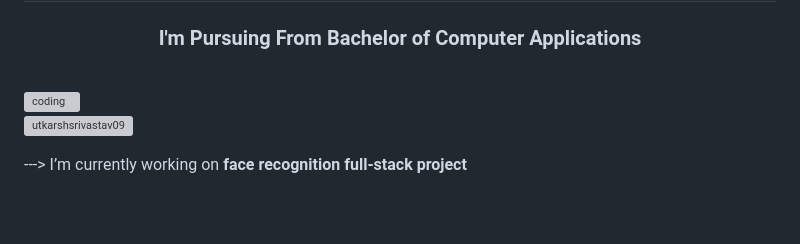
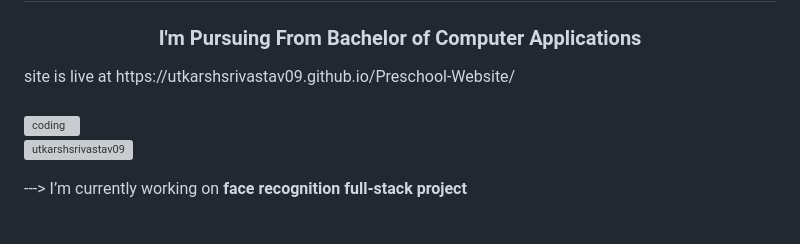
Before and after one commit to UtkarshSrivastav09/Preschool-Website, a Markdown page: README.md, the part around the change. GitHub-like rendering; grey boxes are pictures that could not be loaded.

```diff
--- a/README.md
+++ b/README.md
@@ -2,7 +2,8 @@
 
 <h1 align="center">Hi, I'm Utkarsh Srivastav</h1>
 <h3 align="center">I'm Pursuing From Bachelor of Computer Applications</h3>
-<br> <img alt="coding" align="left" width="400" src="https://camo.githubusercontent.com/4d9f5ecceb711eec6e2018f38a5677dc657c9738d4a65ba3b928c41c0a45b439/68747470733a2f2f6d69726f2e6d656469756d2e636f6d2f6d61782f313336302f302a37513379765349765f7430696f4a2d5a2e676966">
+site is live at https://utkarshsrivastav09.github.io/Preschool-Website/
+<br> <br><img alt="coding" align="left" width="400" src="https://camo.githubusercontent.com/4d9f5ecceb711eec6e2018f38a5677dc657c9738d4a65ba3b928c41c0a45b439/68747470733a2f2f6d69726f2e6d656469756d2e636f6d2f6d61782f313336302f302a37513379765349765f7430696f4a2d5a2e676966">
 
 <p align="left"> <img align="center" src="https://komarev.com/ghpvc/?username=utkarshsrivastav09&label=Profile%20views&color=0e75b6&style=flat" alt="utkarshsrivastav09" /> </p>
 
```
